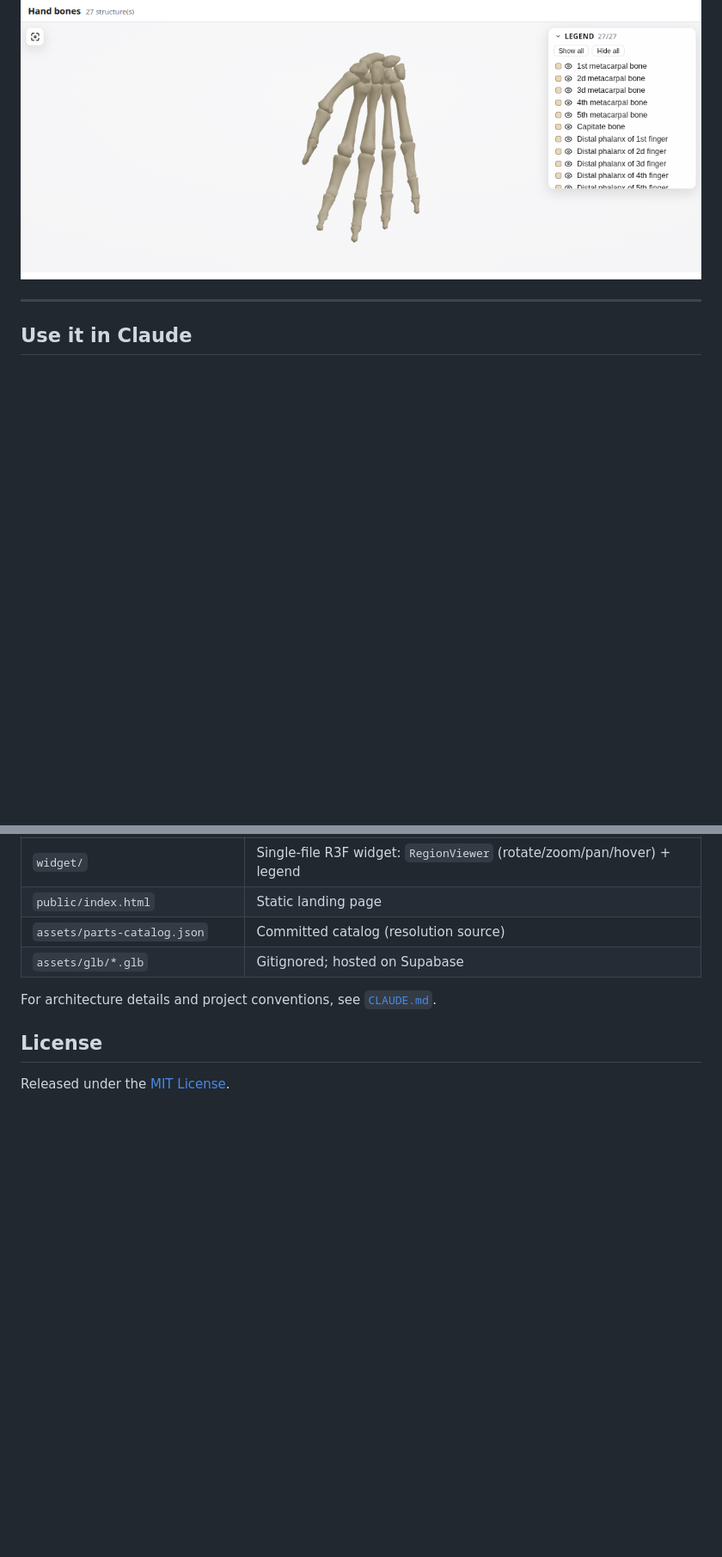
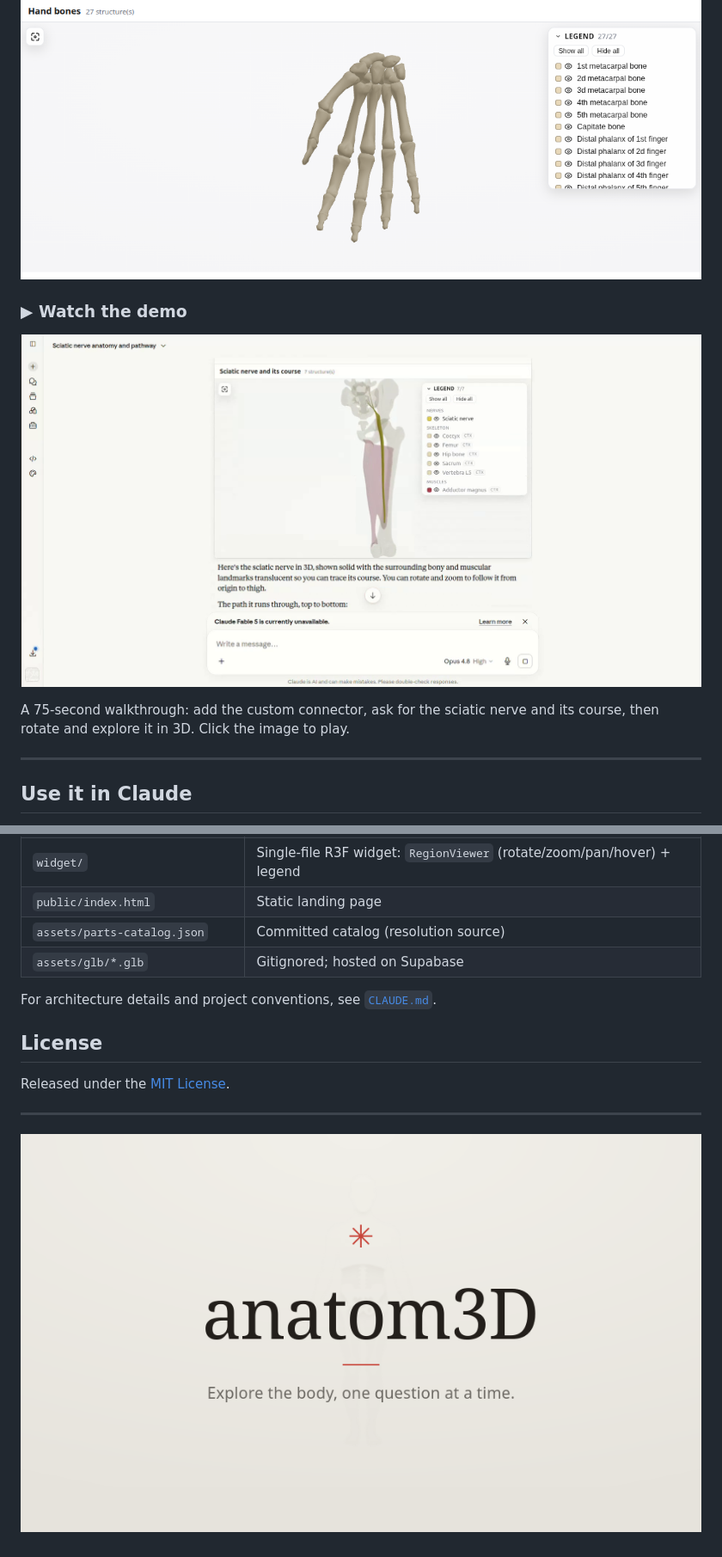
Before and after one commit to pitfa19/anatomed-mcp, a Markdown page: README.md, 2 parts joined by grey strips. Shown at 86% size. Drawn GitHub-style; pictures changed too: docs/demo-poster.png (added), docs/endcard.png (added); blank space fills up the shorter version.

Commit message:
docs: add demo walkthrough video + endcard to README
- README: clickable demo poster linking to the walkthrough video (hosted on
  the public Supabase bucket at models/media/demo.mp4, so nothing heavy in git)
- add docs/demo-poster.png (poster frame) and docs/endcard.png (sign-off image)
- gitignore supabasesecret.txt (local-only service-role key)

Note: the GLBs in the Supabase models bucket were re-compressed with meshopt
(94.7MB -> 20.1MB, ~4.7x, visually lossless); originals backed up in-bucket at
glb/original/. No app code change needed (drei loads meshopt by default).

Co-Authored-By: Claude Opus 4.8 (1M context) <noreply@anthropic.com>

```diff
--- a/README.md
+++ b/README.md
@@ -7,6 +7,13 @@ showing only what you asked for, with a legend to toggle each structure on and o
 🔗 **Live connector:** `https://anatomed-mcp.vercel.app/mcp`
 
 ![ANATOMED widget showing the bones of the hand with a per-structure legend](docs/preview.png)
+
+### ▶ Watch the demo
+
+[![Demo: add the connector, then ask for the sciatic nerve and its course rendered in 3D](docs/demo-poster.png)](https://uafyfwyyqzunabpuftue.supabase.co/storage/v1/object/public/models/media/demo.mp4)
+
+A 75-second walkthrough: add the custom connector, ask for the sciatic nerve and its
+course, then rotate and explore it in 3D. Click the image to play.
 
 ---
 
@@ -112,3 +119,7 @@ For architecture details and project conventions, see [`CLAUDE.md`](CLAUDE.md).
 ## License
 
 Released under the [MIT License](LICENSE).
+
+---
+
+![anatom3D: explore the body, one question at a time](docs/endcard.png)
```
Also changed, not shown: 1 other file.
